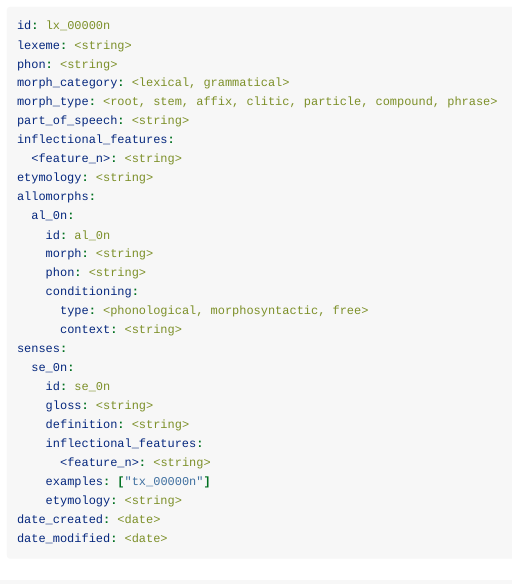
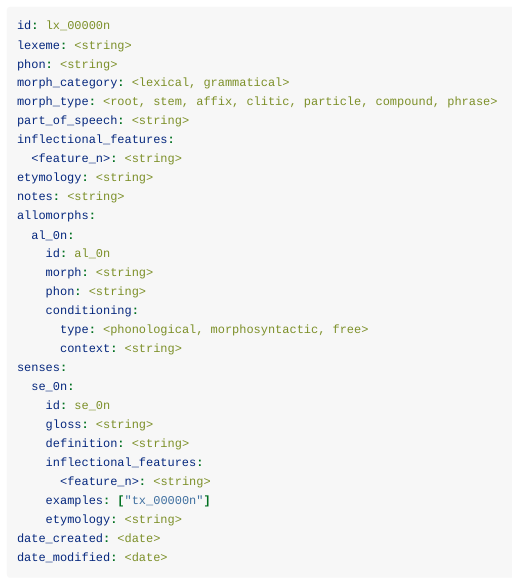
Before and after one commit to stefanocoretta/lexa, an R Markdown document (vignettes/database-schema.Rmd): the page in a window 1100 px wide, from 370 px down. Rendered offline with R 4.5, knitr and Pandoc, with nearby package versions.

Commit message:
♻️ - add notes field in lexical entry

```diff
--- a/vignettes/database-schema.Rmd
+++ b/vignettes/database-schema.Rmd
@@ -39,6 +39,7 @@ part_of_speech: <string>
 inflectional_features:
   <feature_n>: <string>
 etymology: <string>
+notes: <string>
 allomorphs:
   al_0n:
     id: al_0n
```
